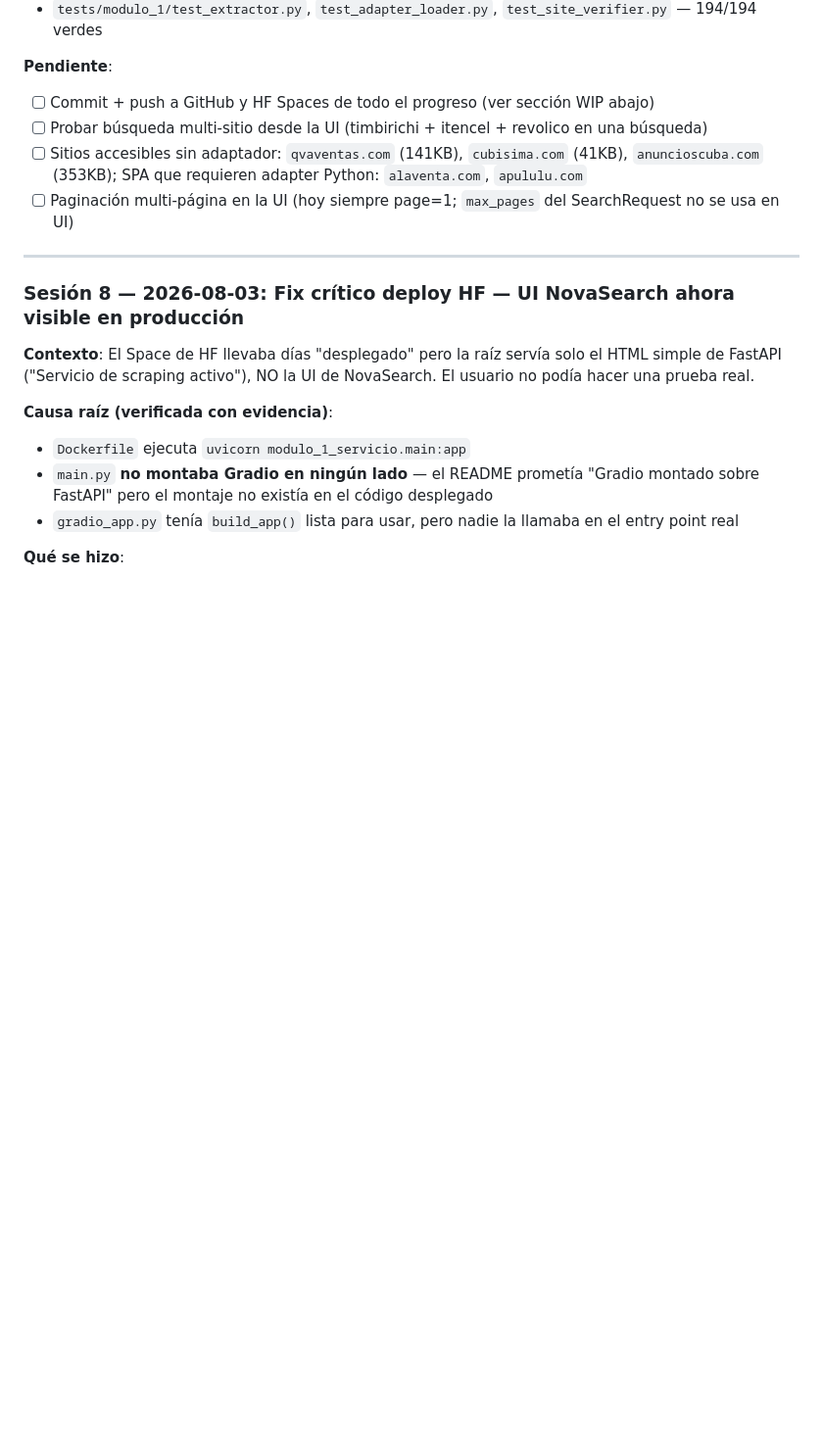
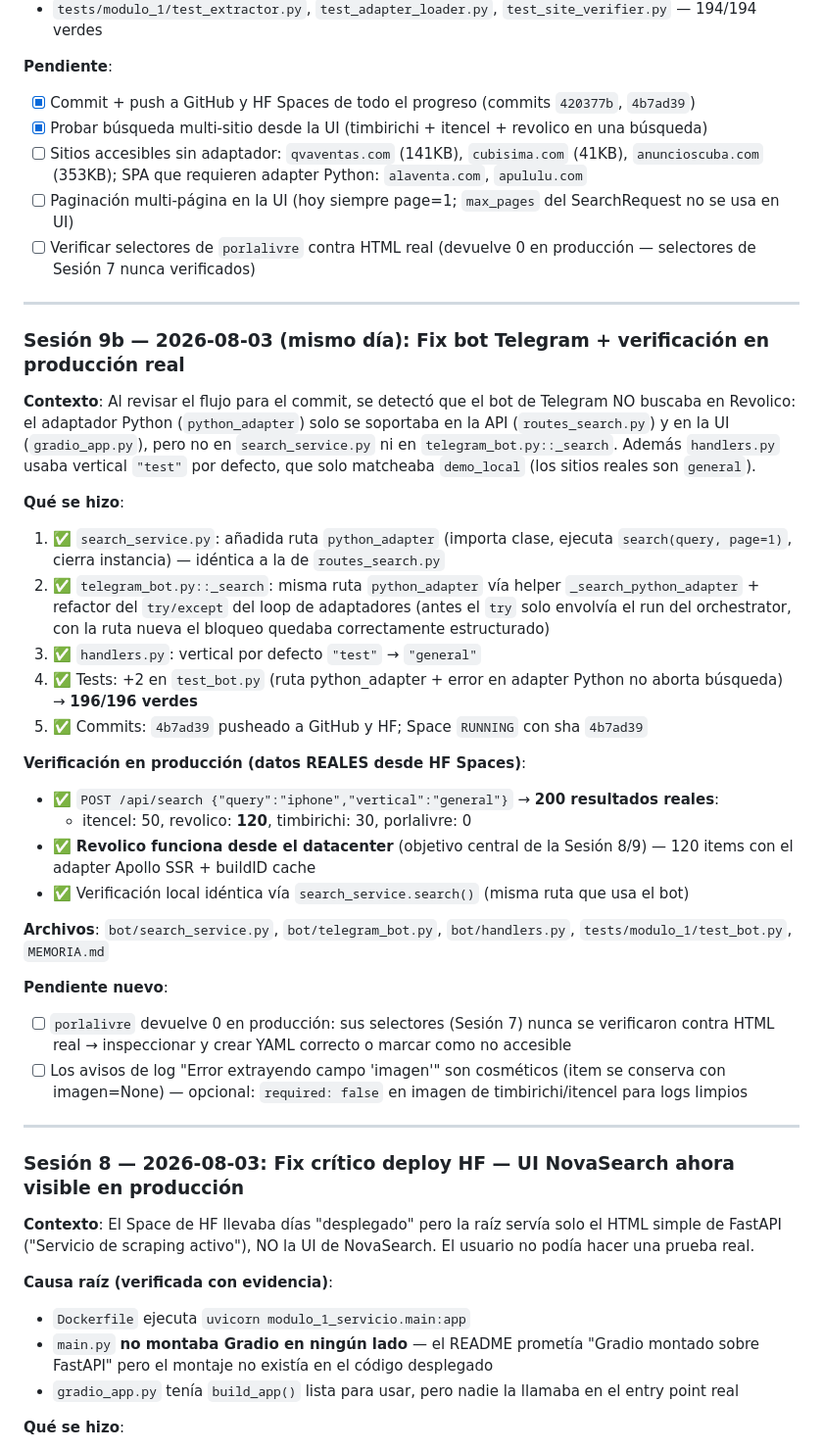
Before and after one commit to randoloc/Sistema-de-Scraping-Parametrizado, a Markdown page: MEMORIA.md, the part around one of its changes. Shown at 98% size. Rendered like a GitHub page; blank space fills up the shorter version.

```diff
--- a/MEMORIA.md
+++ b/MEMORIA.md
@@ -73,10 +73,36 @@ modulo_3_resultados/   → Templates de entrega (email, web, WhatsApp)
 - `tests/modulo_1/test_extractor.py`, `test_adapter_loader.py`, `test_site_verifier.py` — 194/194 verdes
 
 **Pendiente**:
-- [ ] Commit + push a GitHub y HF Spaces de todo el progreso (ver sección WIP abajo)
-- [ ] Probar búsqueda multi-sitio desde la UI (timbirichi + itencel + revolico en una búsqueda)
+- [x] Commit + push a GitHub y HF Spaces de todo el progreso (commits `420377b`, `4b7ad39`)
+- [x] Probar búsqueda multi-sitio desde la UI (timbirichi + itencel + revolico en una búsqueda)
 - [ ] Sitios accesibles sin adaptador: `qvaventas.com` (141KB), `cubisima.com` (41KB), `anuncioscuba.com` (353KB); SPA que requieren adapter Python: `alaventa.com`, `apululu.com`
 - [ ] Paginación multi-página en la UI (hoy siempre page=1; `max_pages` del SearchRequest no se usa en UI)
+- [ ] Verificar selectores de `porlalivre` contra HTML real (devuelve 0 en producción — selectores de Sesión 7 nunca verificados)
+
+---
+
+### Sesión 9b — 2026-08-03 (mismo día): Fix bot Telegram + verificación en producción real
+
+**Contexto**: Al revisar el flujo para el commit, se detectó que el bot de Telegram NO buscaba en Revolico: el adaptador Python (`python_adapter`) solo se soportaba en la API (`routes_search.py`) y en la UI (`gradio_app.py`), pero no en `search_service.py` ni en `telegram_bot.py::_search`. Además `handlers.py` usaba vertical `"test"` por defecto, que solo matcheaba `demo_local` (los sitios reales son `general`).
+
+**Qué se hizo**:
+1. ✅ `search_service.py`: añadida ruta `python_adapter` (importa clase, ejecuta `search(query, page=1)`, cierra instancia) — idéntica a la de `routes_search.py`
+2. ✅ `telegram_bot.py::_search`: misma ruta `python_adapter` vía helper `_search_python_adapter` + refactor del `try/except` del loop de adaptadores (antes el `try` solo envolvía el run del orchestrator, con la ruta nueva el bloqueo quedaba correctamente estructurado)
+3. ✅ `handlers.py`: vertical por defecto `"test"` → `"general"`
+4. ✅ Tests: +2 en `test_bot.py` (ruta python_adapter + error en adapter Python no aborta búsqueda) → **196/196 verdes**
+5. ✅ Commits: `4b7ad39` pusheado a GitHub y HF; Space `RUNNING` con sha `4b7ad39`
+
+**Verificación en producción (datos REALES desde HF Spaces)**:
+- ✅ `POST /api/search {"query":"iphone","vertical":"general"}` → **200 resultados reales**:
+  - itencel: 50, revolico: **120**, timbirichi: 30, porlalivre: 0
+- ✅ **Revolico funciona desde el datacenter** (objetivo central de la Sesión 8/9) — 120 items con el adapter Apollo SSR + buildID cache
+- ✅ Verificación local idéntica vía `search_service.search()` (misma ruta que usa el bot)
+
+**Archivos**: `bot/search_service.py`, `bot/telegram_bot.py`, `bot/handlers.py`, `tests/modulo_1/test_bot.py`, `MEMORIA.md`
+
+**Pendiente nuevo**:
+- [ ] `porlalivre` devuelve 0 en producción: sus selectores (Sesión 7) nunca se verificaron contra HTML real → inspeccionar y crear YAML correcto o marcar como no accesible
+- [ ] Los avisos de log "Error extrayendo campo 'imagen'" son cosméticos (item se conserva con imagen=None) — opcional: `required: false` en imagen de timbirichi/itencel para logs limpios
 
 ---
 
```
Also changed, not shown: other parts of MEMORIA.md (+4 -17 lines).
